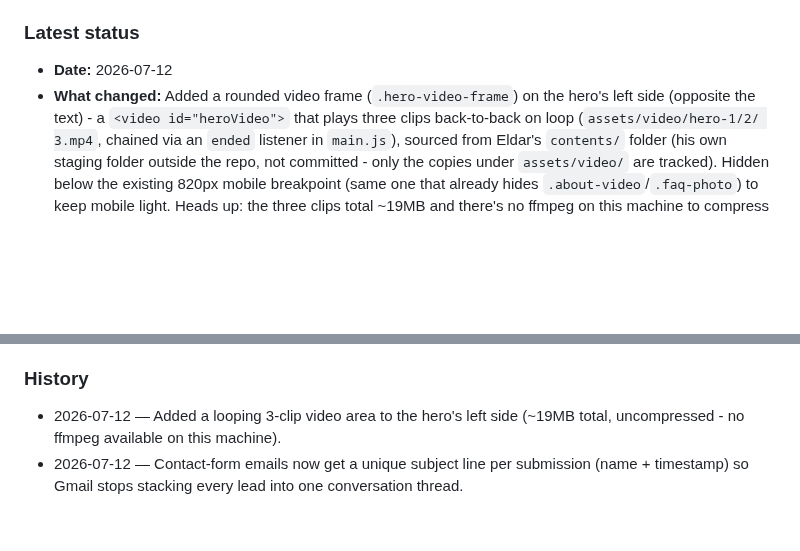
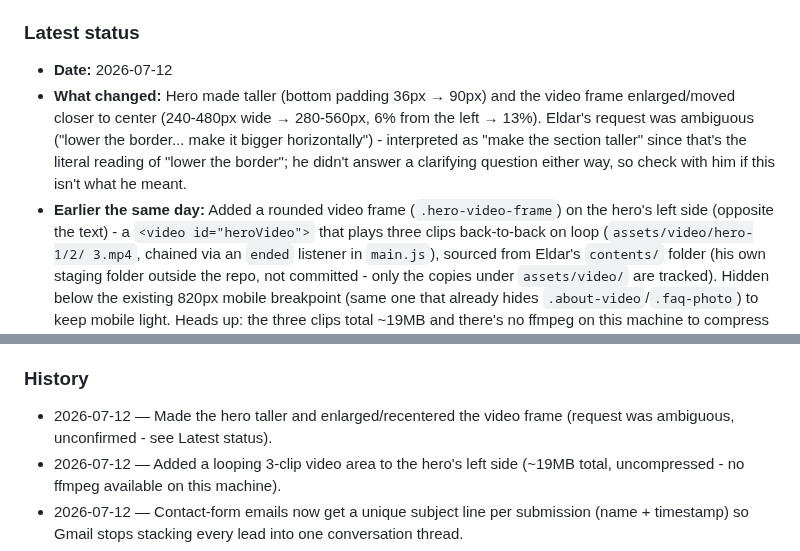
Before and after one commit to icypower/icypower-site, a Markdown page: CLAUDE.md, 2 parts joined by grey strips. Drawn GitHub-style; blank space fills up the shorter version.

Commit message:
Record hero size/video adjustment in handoff log

```diff
--- a/CLAUDE.md
+++ b/CLAUDE.md
@@ -24,7 +24,14 @@ that already happened once (see History).
 
 ### Latest status
 - **Date:** 2026-07-12
-- **What changed:** Added a rounded video frame (`.hero-video-frame`) on
+- **What changed:** Hero made taller (bottom padding 36px → 90px) and the
+  video frame enlarged/moved closer to center (240-480px wide → 280-560px,
+  6% from the left → 13%). Eldar's request was ambiguous ("lower the
+  border... make it bigger horizontally") - interpreted as "make the
+  section taller" since that's the literal reading of "lower the border";
+  he didn't answer a clarifying question either way, so check with him if
+  this isn't what he meant.
+- **Earlier the same day:** Added a rounded video frame (`.hero-video-frame`) on
   the hero's left side (opposite the text) - a `<video id="heroVideo">`
   that plays three clips back-to-back on loop (`assets/video/hero-1/2/
   3.mp4`, chained via an `ended` listener in `main.js`), sourced from
@@ -147,6 +154,8 @@ that already happened once (see History).
   before assuming the CSS/HTML is wrong.
 
 ### History
+- 2026-07-12 — Made the hero taller and enlarged/recentered the video
+  frame (request was ambiguous, unconfirmed - see Latest status).
 - 2026-07-12 — Added a looping 3-clip video area to the hero's left side
   (~19MB total, uncompressed - no ffmpeg available on this machine).
 - 2026-07-12 — Contact-form emails now get a unique subject line per
```
